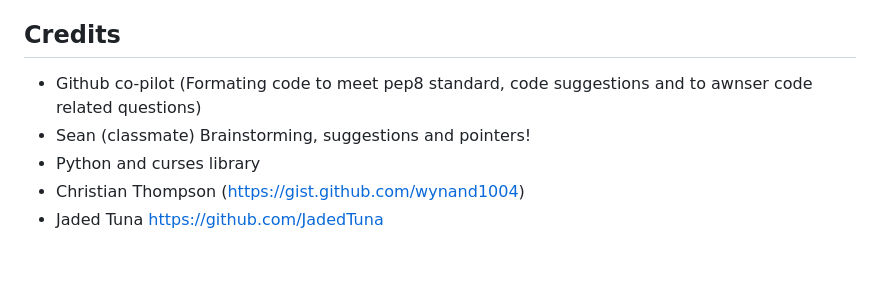
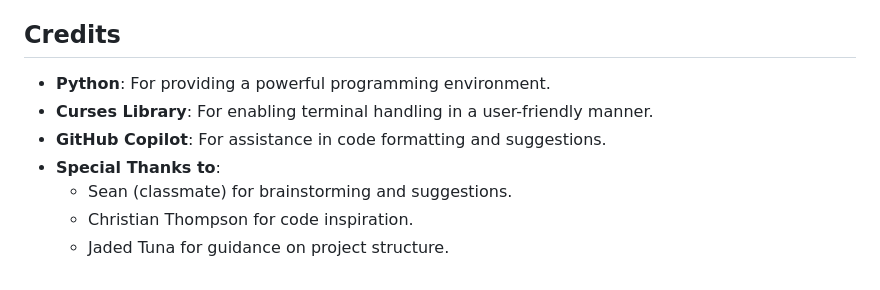
Before and after one commit to Seafzz/Snakepyt, a Markdown page: README.md, the part around the change. GitHub-like rendering.

Commit message:
fix: Credits section now more detailed

```diff
--- a/README.md
+++ b/README.md
@@ -110,9 +110,10 @@ Displayed when the game ends, showing the player’s score.
 
 
 ## Credits
-
-- Github co-pilot (Formating code to meet pep8 standard, code suggestions and to awnser code related questions)
-- Sean (classmate) Brainstorming, suggestions and pointers!
-- Python and curses library
-- Christian Thompson (https://gist.github.com/wynand1004)
-- Jaded Tuna https://github.com/JadedTuna
+- **Python**: For providing a powerful programming environment.
+- **Curses Library**: For enabling terminal handling in a user-friendly manner.
+- **GitHub Copilot**: For assistance in code formatting and suggestions.
+- **Special Thanks to**:
+  - Sean (classmate) for brainstorming and suggestions.
+  - Christian Thompson for code inspiration.
+  - Jaded Tuna for guidance on project structure.
```
